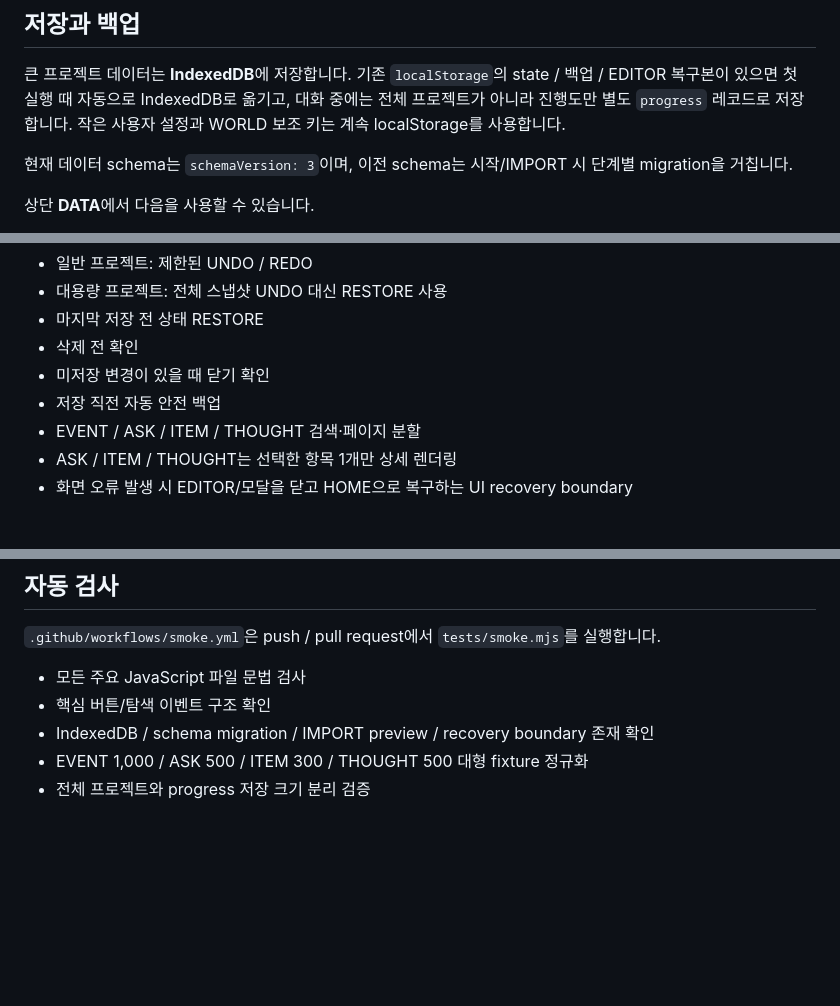
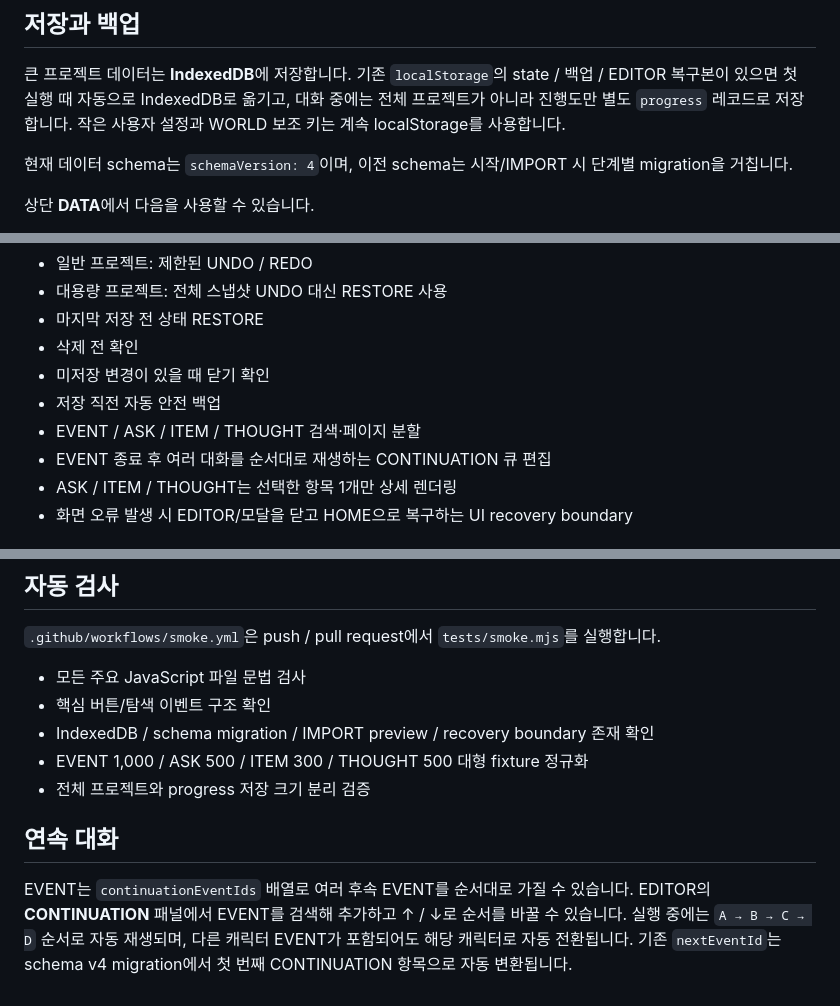
Before and after one commit to hiyena0502-dotcom/hellaverse, a Markdown page: README.md, 3 parts joined by grey strips. Rendered like a GitHub page; blank space fills up the shorter version.

Commit message:
Document multi-event continuation queues

```diff
--- a/README.md
+++ b/README.md
@@ -21,7 +21,7 @@
 
 큰 프로젝트 데이터는 **IndexedDB**에 저장합니다. 기존 `localStorage`의 state / 백업 / EDITOR 복구본이 있으면 첫 실행 때 자동으로 IndexedDB로 옮기고, 대화 중에는 전체 프로젝트가 아니라 진행도만 별도 `progress` 레코드로 저장합니다. 작은 사용자 설정과 WORLD 보조 키는 계속 localStorage를 사용합니다.
 
-현재 데이터 schema는 `schemaVersion: 3`이며, 이전 schema는 시작/IMPORT 시 단계별 migration을 거칩니다.
+현재 데이터 schema는 `schemaVersion: 4`이며, 이전 schema는 시작/IMPORT 시 단계별 migration을 거칩니다.
 
 상단 **DATA**에서 다음을 사용할 수 있습니다.
 
@@ -48,6 +48,7 @@ EDITOR에는 CHECK 외에 다음 보호 기능이 있습니다.
 - 미저장 변경이 있을 때 닫기 확인
 - 저장 직전 자동 안전 백업
 - EVENT / ASK / ITEM / THOUGHT 검색·페이지 분할
+- EVENT 종료 후 여러 대화를 순서대로 재생하는 CONTINUATION 큐 편집
 - ASK / ITEM / THOUGHT는 선택한 항목 1개만 상세 렌더링
 - 화면 오류 발생 시 EDITOR/모달을 닫고 HOME으로 복구하는 UI recovery boundary
 
@@ -67,3 +68,8 @@ EDITOR에는 CHECK 외에 다음 보호 기능이 있습니다.
 - IndexedDB / schema migration / IMPORT preview / recovery boundary 존재 확인
 - EVENT 1,000 / ASK 500 / ITEM 300 / THOUGHT 500 대형 fixture 정규화
 - 전체 프로젝트와 progress 저장 크기 분리 검증
+
+
+## 연속 대화
+
+EVENT는 `continuationEventIds` 배열로 여러 후속 EVENT를 순서대로 가질 수 있습니다. EDITOR의 **CONTINUATION** 패널에서 EVENT를 검색해 추가하고 ↑ / ↓로 순서를 바꿀 수 있습니다. 실행 중에는 `A → B → C → D` 순서로 자동 재생되며, 다른 캐릭터 EVENT가 포함되어도 해당 캐릭터로 자동 전환됩니다. 기존 `nextEventId`는 schema v4 migration에서 첫 번째 CONTINUATION 항목으로 자동 변환됩니다.
```
